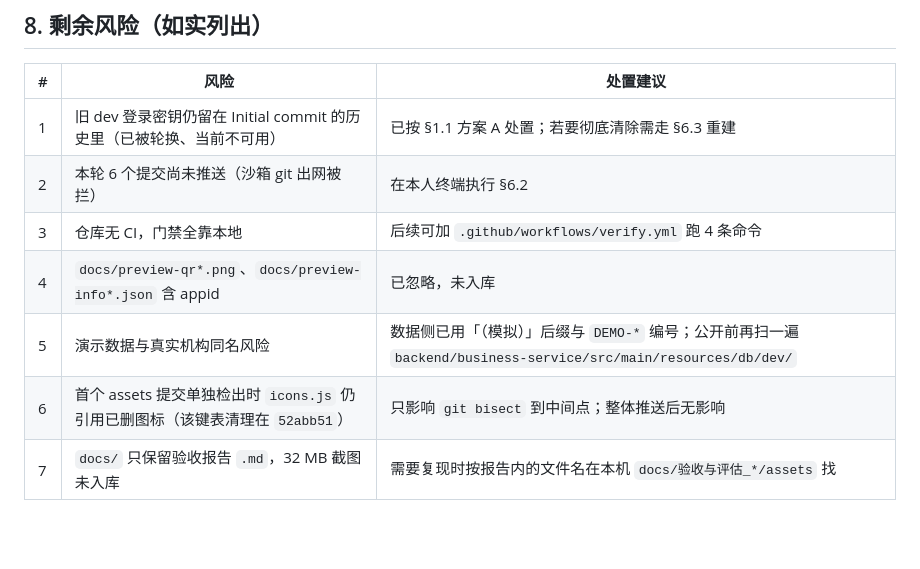
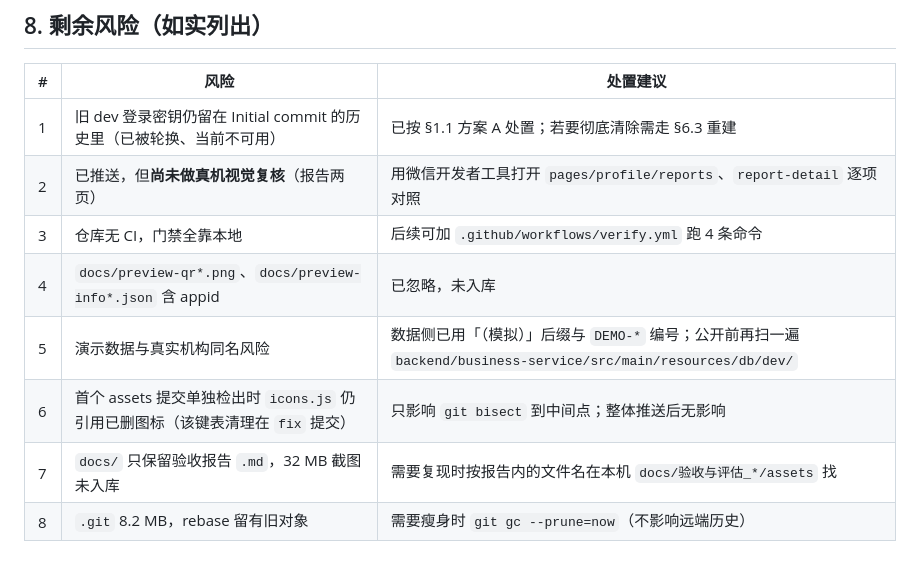
Before and after one commit to xiaodog22/aiyiliao, a Markdown page: docs/GITHUB_UPLOAD_CHECKLIST.md, the part around one of its changes. Drawn GitHub-style; blank space fills up the shorter version.

```diff
--- a/docs/GITHUB_UPLOAD_CHECKLIST.md
+++ b/docs/GITHUB_UPLOAD_CHECKLIST.md
@@ -215,9 +239,10 @@ git push --force origin main
 | # | 风险 | 处置建议 |
 |---|---|---|
 | 1 | 旧 dev 登录密钥仍留在 Initial commit 的历史里（已被轮换、当前不可用） | 已按 §1.1 方案 A 处置；若要彻底清除需走 §6.3 重建 |
-| 2 | 本轮 6 个提交尚未推送（沙箱 git 出网被拦） | 在本人终端执行 §6.2 |
+| 2 | 已推送，但**尚未做真机视觉复核**（报告两页） | 用微信开发者工具打开 `pages/profile/reports`、`report-detail` 逐项对照 |
 | 3 | 仓库无 CI，门禁全靠本地 | 后续可加 `.github/workflows/verify.yml` 跑 4 条命令 |
 | 4 | `docs/preview-qr*.png`、`docs/preview-info*.json` 含 appid | 已忽略，未入库 |
 | 5 | 演示数据与真实机构同名风险 | 数据侧已用「（模拟）」后缀与 `DEMO-*` 编号；公开前再扫一遍 `backend/business-service/src/main/resources/db/dev/` |
-| 6 | 首个 assets 提交单独检出时 `icons.js` 仍引用已删图标（该键表清理在 `52abb51`） | 只影响 `git bisect` 到中间点；整体推送后无影响 |
+| 6 | 首个 assets 提交单独检出时 `icons.js` 仍引用已删图标（该键表清理在 `fix` 提交） | 只影响 `git bisect` 到中间点；整体推送后无影响 |
 | 7 | `docs/` 只保留验收报告 `.md`，32 MB 截图未入库 | 需要复现时按报告内的文件名在本机 `docs/验收与评估_*/assets` 找 |
+| 8 | `.git` 8.2 MB，rebase 留有旧对象 | 需要瘦身时 `git gc --prune=now`（不影响远端历史） |
```
Also changed, not shown: other parts of docs/GITHUB_UPLOAD_CHECKLIST.md (+44 -20 lines).
